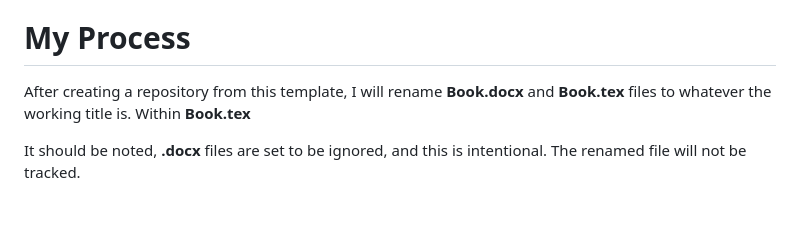
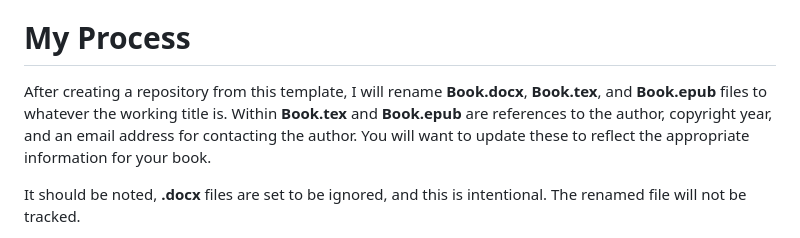
Before and after one commit to The-Fiction-Method/git-Book, a Markdown page: README.md, the part around the change. GitHub-like rendering; blank space fills up the shorter version.

Commit message:
Update README.md
Adding point about updating information within the Book.tex and Book.epub files

```diff
--- a/README.md
+++ b/README.md
@@ -39,8 +39,9 @@ Batch is a Windows script type, and so will not work on other OSes directly.
 Also it uses some MiKTeX CLI arguments that might not be present with other LaTeX distrubtions (though I can believe the main one, setting the auxiliary folder location, does exist for the others, if under a different name).
 
 # My Process
-After creating a repository from this template, I will rename **Book.docx** and **Book.tex** files to whatever the working title is.
-Within **Book.tex**
+After creating a repository from this template, I will rename **Book.docx**, **Book.tex**, and **Book.epub** files to whatever the working title is.
+Within **Book.tex** and **Book.epub** are references to the author, copyright year, and an email address for contacting the author.
+You will want to update these to reflect the appropriate information for your book.
 
 It should be noted, **.docx** files are set to be ignored, and this is intentional.
 The renamed file will not be tracked.
```
